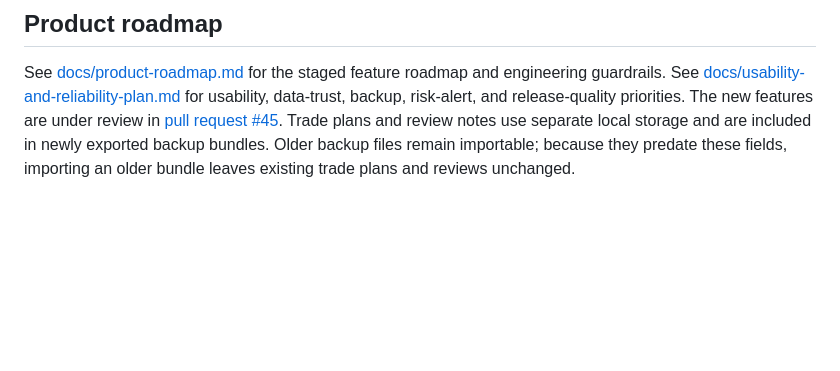
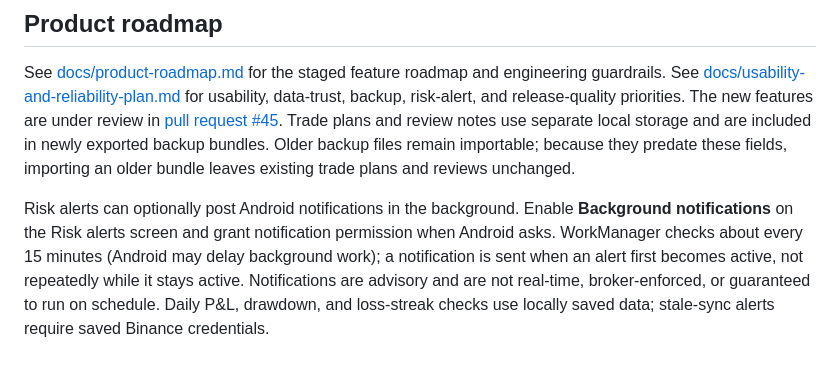
Before and after one commit to Bhushank2k/risk-tracker, a Markdown page: README.md, the part around the change. Rendered like a GitHub page; blank space fills up the shorter version.

Commit message:
Document opt-in background risk notifications

```diff
--- a/README.md
+++ b/README.md
@@ -47,3 +47,6 @@ Use a read-only Binance API key with no trading or withdrawal permissions. Never
 ## Product roadmap
 
 See [docs/product-roadmap.md](docs/product-roadmap.md) for the staged feature roadmap and engineering guardrails. See [docs/usability-and-reliability-plan.md](docs/usability-and-reliability-plan.md) for usability, data-trust, backup, risk-alert, and release-quality priorities. The new features are under review in [pull request #45](https://github.com/Bhushank2k/risk-tracker/pull/45). Trade plans and review notes use separate local storage and are included in newly exported backup bundles. Older backup files remain importable; because they predate these fields, importing an older bundle leaves existing trade plans and reviews unchanged.
+
+
+Risk alerts can optionally post Android notifications in the background. Enable **Background notifications** on the Risk alerts screen and grant notification permission when Android asks. WorkManager checks about every 15 minutes (Android may delay background work); a notification is sent when an alert first becomes active, not repeatedly while it stays active. Notifications are advisory and are not real-time, broker-enforced, or guaranteed to run on schedule. Daily P&L, drawdown, and loss-streak checks use locally saved data; stale-sync alerts require saved Binance credentials.
```
